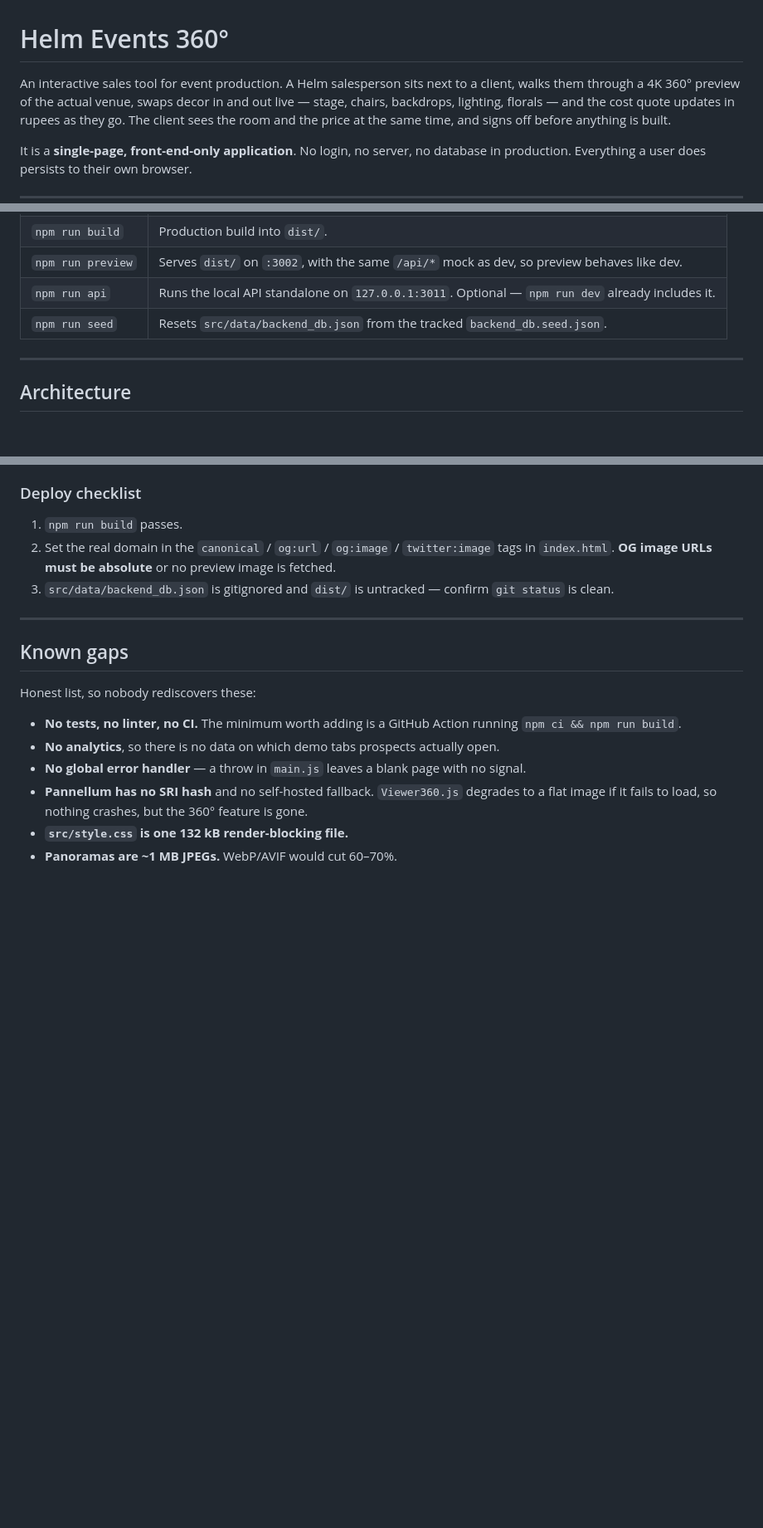
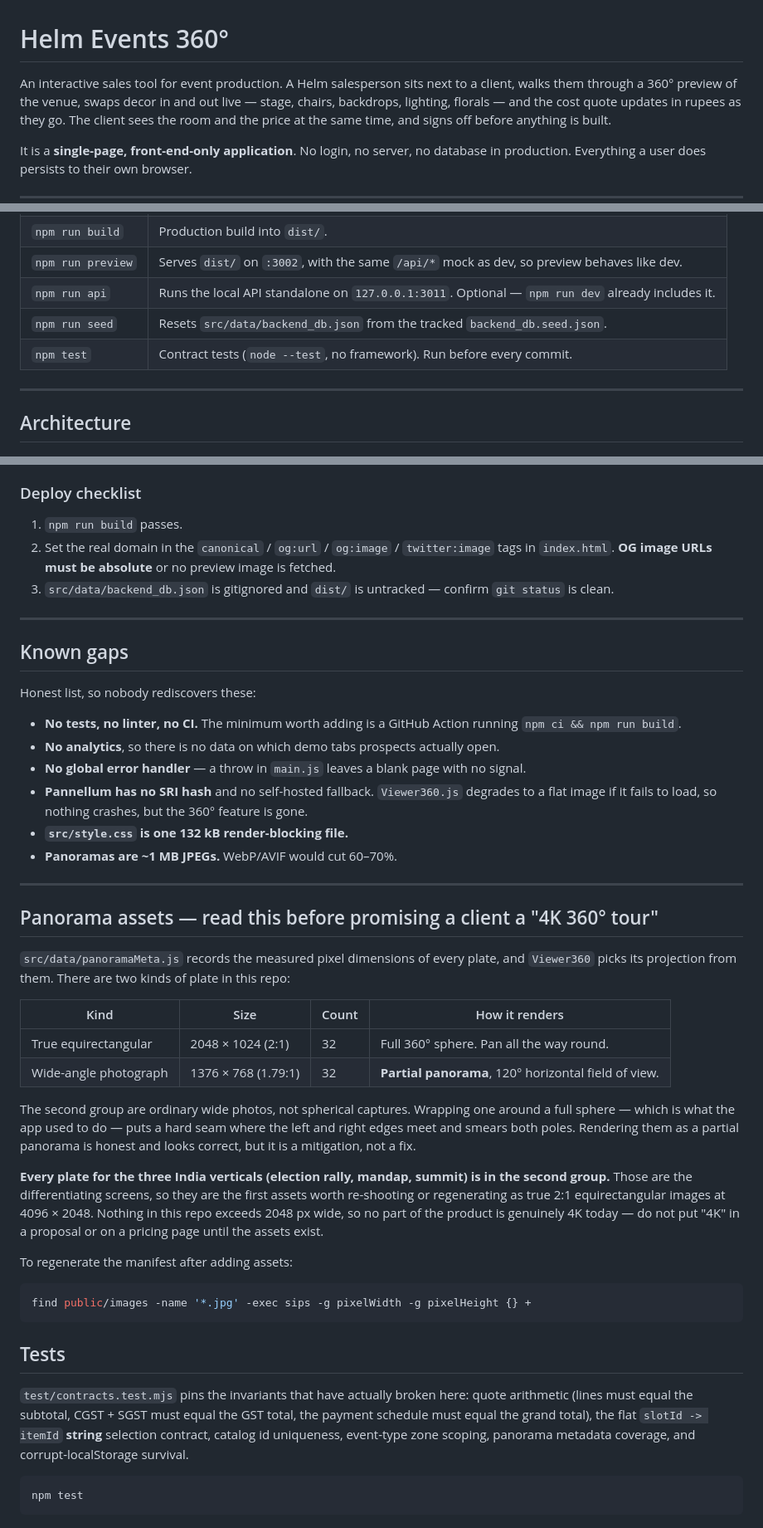
Before and after one commit to koushik1133/helme-events, a Markdown page: README.md, 3 parts joined by grey strips. Shown at 83% size. Drawn GitHub-style; blank space fills up the shorter version.

Commit message:
docs: correct the 4K claim and document the panorama asset reality
Nothing in the repo exceeds 2048px, and half the plates are wide-angle photos
rather than spherical captures — including every India-vertical plate. Says so
plainly, with the mitigation, the regeneration command and the test section.

Co-Authored-By: Claude Opus 5 <noreply@anthropic.com>

````diff
--- a/README.md
+++ b/README.md
@@ -1,7 +1,7 @@
 # Helm Events 360°
 
 An interactive sales tool for event production. A Helm salesperson sits next to a client,
-walks them through a 4K 360° preview of the actual venue, swaps decor in and out live —
+walks them through a 360° preview of the venue, swaps decor in and out live —
 stage, chairs, backdrops, lighting, florals — and the cost quote updates in rupees as they
 go. The client sees the room and the price at the same time, and signs off before anything
 is built.
@@ -29,6 +29,7 @@ Requires **Node 20+** (enforced via `engines` in `package.json`).
 | `npm run preview` | Serves `dist/` on `:3002`, with the same `/api/*` mock as dev, so preview behaves like dev. |
 | `npm run api` | Runs the local API standalone on `127.0.0.1:3011`. Optional — `npm run dev` already includes it. |
 | `npm run seed` | Resets `src/data/backend_db.json` from the tracked `backend_db.seed.json`. |
+| `npm test` | Contract tests (`node --test`, no framework). Run before every commit. |
 
 ---
 
@@ -224,3 +225,45 @@ Honest list, so nobody rediscovers these:
   flat image if it fails to load, so nothing crashes, but the 360° feature is gone.
 - **`src/style.css` is one 132 kB render-blocking file.**
 - **Panoramas are ~1 MB JPEGs.** WebP/AVIF would cut 60–70%.
+
+
+---
+
+## Panorama assets — read this before promising a client a "4K 360° tour"
+
+`src/data/panoramaMeta.js` records the measured pixel dimensions of every plate, and
+`Viewer360` picks its projection from them. There are two kinds of plate in this repo:
+
+| Kind | Size | Count | How it renders |
+|---|---|---|---|
+| True equirectangular | 2048 × 1024 (2:1) | 32 | Full 360° sphere. Pan all the way round. |
+| Wide-angle photograph | 1376 × 768 (1.79:1) | 32 | **Partial panorama**, 120° horizontal field of view. |
+
+The second group are ordinary wide photos, not spherical captures. Wrapping one around a
+full sphere — which is what the app used to do — puts a hard seam where the left and right
+edges meet and smears both poles. Rendering them as a partial panorama is honest and looks
+correct, but it is a mitigation, not a fix.
+
+**Every plate for the three India verticals (election rally, mandap, summit) is in the
+second group.** Those are the differentiating screens, so they are the first assets worth
+re-shooting or regenerating as true 2:1 equirectangular images at 4096 × 2048. Nothing in
+this repo exceeds 2048 px wide, so no part of the product is genuinely 4K today — do not
+put "4K" in a proposal or on a pricing page until the assets exist.
+
+To regenerate the manifest after adding assets:
+
+```bash
+find public/images -name '*.jpg' -exec sips -g pixelWidth -g pixelHeight {} +
+```
+
+## Tests
+
+`test/contracts.test.mjs` pins the invariants that have actually broken here: quote
+arithmetic (lines must equal the subtotal, CGST + SGST must equal the GST total, the
+payment schedule must equal the grand total), the flat `slotId -> itemId` **string**
+selection contract, catalog id uniqueness, event-type zone scoping, panorama metadata
+coverage, and corrupt-localStorage survival.
+
+```bash
+npm test
+```
````
